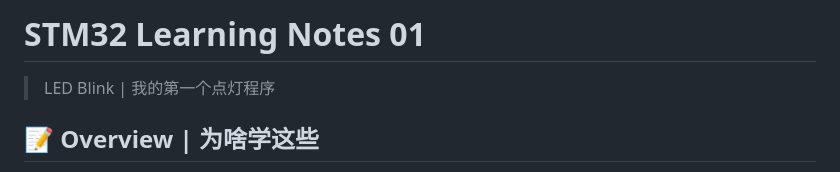
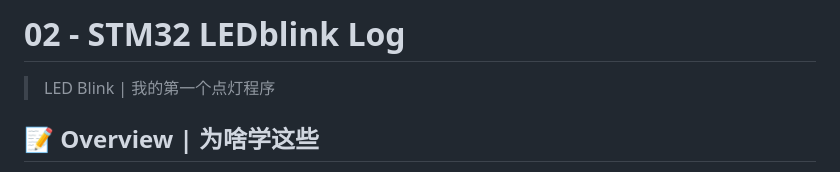
Before and after one commit to WinstonLangel/WinstonLangel.github.io, a Markdown page: _RM-EEcontrol-log/2026-04-23-RM_log2-LEDblink.md, the part around the change. Drawn GitHub-style.

Commit message:
Revise STM32 learning notes title and overview
Updated the title and overview of the STM32 learning notes.

```diff
--- a/_RM-EEcontrol-log/2026-04-23-RM_log2-LEDblink.md
+++ b/_RM-EEcontrol-log/2026-04-23-RM_log2-LEDblink.md
@@ -1,4 +1,4 @@
-# STM32 Learning Notes 01
+# 02 - STM32 LEDblink Log
 > LED Blink | 我的第一个点灯程序
 
 ## 📝 Overview | 为啥学这些
```
